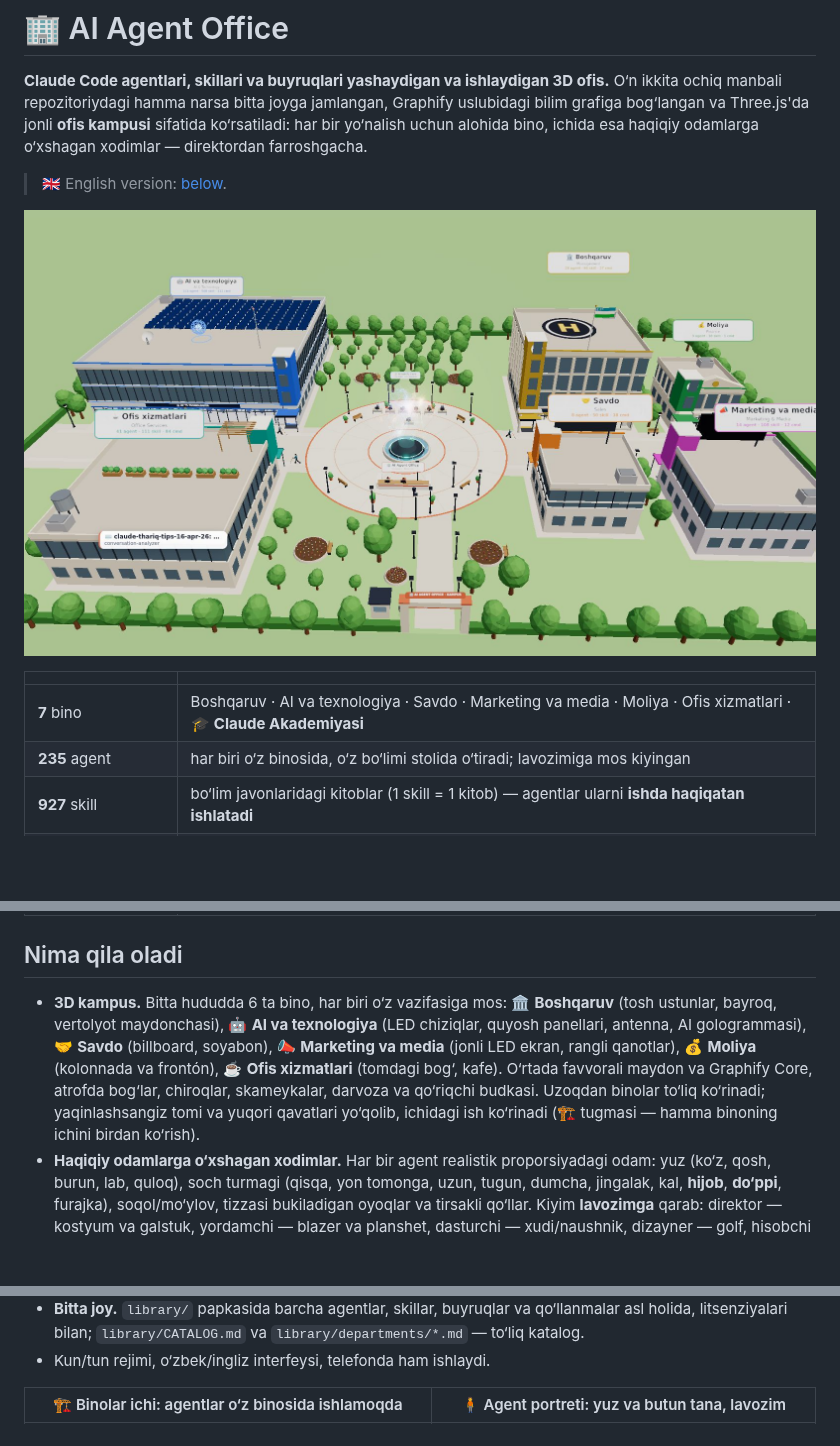
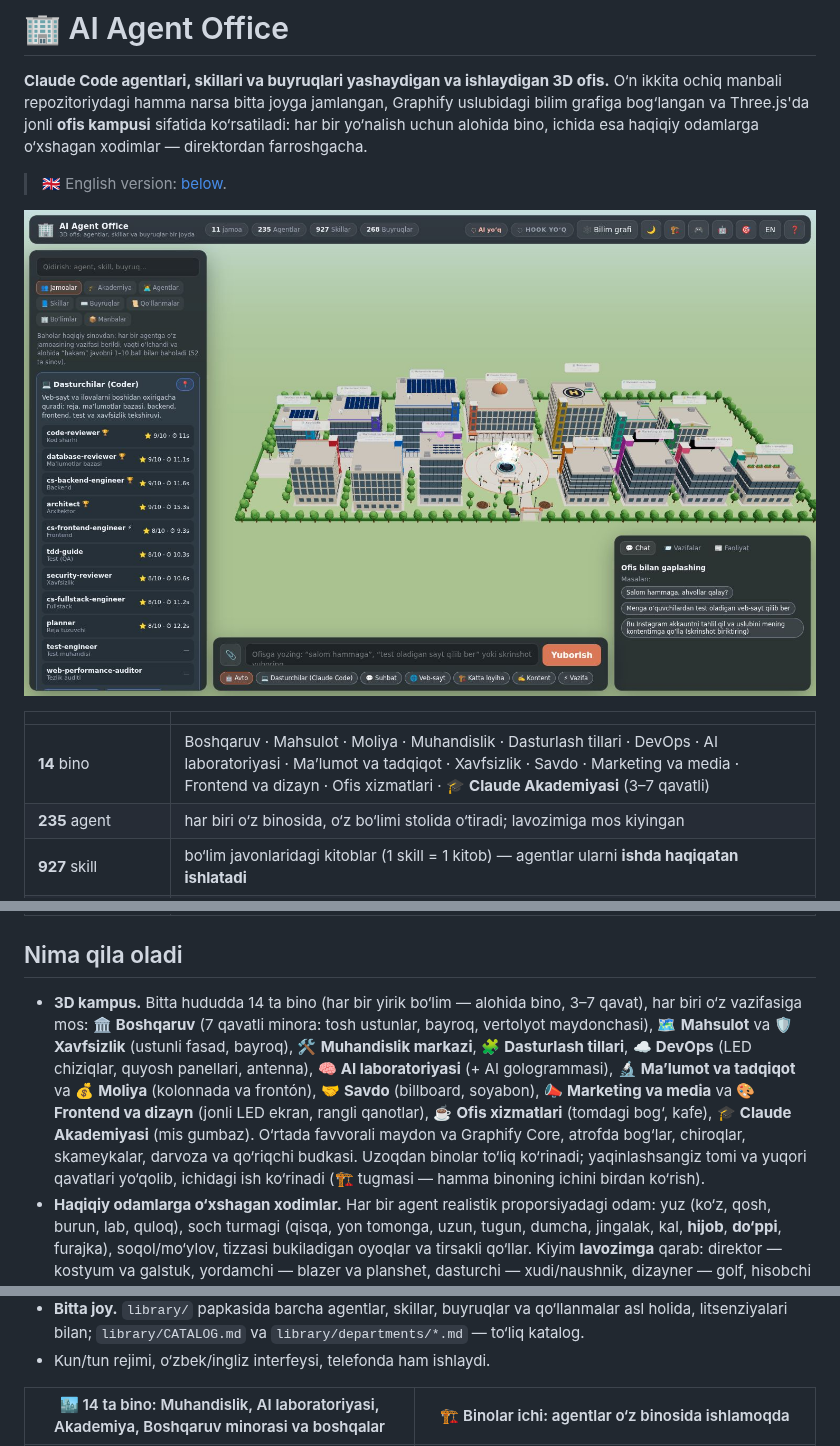
Before and after one commit to Bahriddin2005/ai-agent-office, a Markdown page: README.md, 3 parts joined by grey strips. GitHub-like rendering; pictures changed too: docs/images/office-day.jpg; blank space fills up the shorter version.

```diff
--- a/README.md
+++ b/README.md
@@ -9,7 +9,7 @@ O‘n ikkita ochiq manbali repozitoriydagi hamma narsa bitta joyga jamlangan, Gr
 
 | | |
 |---|---|
-| **7** bino | Boshqaruv · AI va texnologiya · Savdo · Marketing va media · Moliya · Ofis xizmatlari · 🎓 **Claude Akademiyasi** |
+| **14** bino | Boshqaruv · Mahsulot · Moliya · Muhandislik · Dasturlash tillari · DevOps · AI laboratoriyasi · Maʼlumot va tadqiqot · Xavfsizlik · Savdo · Marketing va media · Frontend va dizayn · Ofis xizmatlari · 🎓 **Claude Akademiyasi** (3–7 qavatli) |
 | **235** agent | har biri o‘z binosida, o‘z bo‘limi stolida o‘tiradi; lavozimiga mos kiyingan |
 | **927** skill | bo‘lim javonlaridagi kitoblar (1 skill = 1 kitob) — agentlar ularni **ishda haqiqatan ishlatadi** |
 | **268** buyruq (slash command) | javonlardagi papkalar |
@@ -19,7 +19,7 @@ O‘n ikkita ochiq manbali repozitoriydagi hamma narsa bitta joyga jamlangan, Gr
 
 ## Nima qila oladi
 
-- **3D kampus.** Bitta hududda 6 ta bino, har biri o‘z vazifasiga mos: 🏛️ **Boshqaruv** (tosh ustunlar, bayroq, vertolyot maydonchasi), 🤖 **AI va texnologiya** (LED chiziqlar, quyosh panellari, antenna, AI gologrammasi), 🤝 **Savdo** (billboard, soyabon), 📣 **Marketing va media** (jonli LED ekran, rangli qanotlar), 💰 **Moliya** (kolonnada va frontón), ☕ **Ofis xizmatlari** (tomdagi bog‘, kafe). O‘rtada favvorali maydon va Graphify Core, atrofda bog‘lar, chiroqlar, skameykalar, darvoza va qo‘riqchi budkasi. Uzoqdan binolar to‘liq ko‘rinadi; yaqinlashsangiz tomi va yuqori qavatlari yo‘qolib, ichidagi ish ko‘rinadi (🏗️ tugmasi — hamma binoning ichini birdan ko‘rish).
+- **3D kampus.** Bitta hududda 14 ta bino (har bir yirik bo‘lim — alohida bino, 3–7 qavat), har biri o‘z vazifasiga mos: 🏛️ **Boshqaruv** (7 qavatli minora: tosh ustunlar, bayroq, vertolyot maydonchasi), 🗺️ **Mahsulot** va 🛡️ **Xavfsizlik** (ustunli fasad, bayroq), 🛠️ **Muhandislik markazi**, 🧩 **Dasturlash tillari**, ☁️ **DevOps** (LED chiziqlar, quyosh panellari, antenna), 🧠 **AI laboratoriyasi** (+ AI gologrammasi), 🔬 **Maʼlumot va tadqiqot** va 💰 **Moliya** (kolonnada va frontón), 🤝 **Savdo** (billboard, soyabon), 📣 **Marketing va media** va 🎨 **Frontend va dizayn** (jonli LED ekran, rangli qanotlar), ☕ **Ofis xizmatlari** (tomdagi bog‘, kafe), 🎓 **Claude Akademiyasi** (mis gumbaz). O‘rtada favvorali maydon va Graphify Core, atrofda bog‘lar, chiroqlar, skameykalar, darvoza va qo‘riqchi budkasi. Uzoqdan binolar to‘liq ko‘rinadi; yaqinlashsangiz tomi va yuqori qavatlari yo‘qolib, ichidagi ish ko‘rinadi (🏗️ tugmasi — hamma binoning ichini birdan ko‘rish).
 - **Haqiqiy odamlarga o‘xshagan xodimlar.** Har bir agent realistik proporsiyadagi odam: yuz (ko‘z, qosh, burun, lab, quloq), soch turmagi (qisqa, yon tomonga, uzun, tugun, dumcha, jingalak, kal, **hijob**, **do‘ppi**, furajka), soqol/mo‘ylov, tizzasi bukiladigan oyoqlar va tirsakli qo‘llar. Kiyim **lavozimga** qarab: direktor — kostyum va galstuk, yordamchi — blazer va planshet, dasturchi — xudi/naushnik, dizayner — golf, hisobchi — sviter va papka, savdo menejeri — kostyum va telefon, **farrosh** — ish kiyimi, fartuk va shvabra, **qo‘riqchi** — forma va furajka. Jami 12+ lavozim: direktor, yordamchi, operatsion menejer, AI strateg, savdo menejeri, marketing mutaxassisi, kontent yaratuvchi, dizayner, data tahlilchi, dasturchi, hisobchi, farrosh (+ qo‘riqchi, bosh koordinator Claude).
 - **Jonli ofis hayoti.** Agentlar javondan kerakli skill kitobini olib o‘qiydi, stolida ishlaydi, grafda bog‘langan hamkasblari bilan maslahatlashadi, qahva ichgani boradi va markazdagi **Graphify Core**'ga savol beradi; farroshlar maydon va ofislarni tozalaydi, qo‘riqchi darvozada turadi va hududni aylanib chiqadi.
 - **Jonli rejim.** Claude Code hooklari ulanganda ofis haqiqiy ishingizni ko‘rsatadi: siz yozgan so‘rov Boss ustida chiqadi, Claude (qabulxonada) asboblarni ishlatadi, Claude subagent chaqirsa — shu nomdagi agent stolida qizil belgi bilan ishlay boshlaydi, skill ishlatilsa — javondagi kitobi yonadi. Ofisda stoli yo‘q subagentlar (masalan `Explore`, `Plan`) mehmon sifatida kirib keladi.
@@ -44,5 +44,5 @@ O‘n ikkita ochiq manbali repozitoriydagi hamma narsa bitta joyga jamlangan, Gr
 - **Bitta joy.** `library/` papkasida barcha agentlar, skillar, buyruqlar va qo‘llanmalar asl holida, litsenziyalari bilan; `library/CATALOG.md` va `library/departments/*.md` — to‘liq katalog.
 - Kun/tun rejimi, o‘zbek/ingliz interfeysi, telefonda ham ishlaydi.
 
-| 🏗️ Binolar ichi: agentlar o‘z binosida ishlamoqda | 🧍 Agent portreti: yuz va butun tana, lavozim |
+| 🏙️ 14 ta bino: Muhandislik, AI laboratoriyasi, Akademiya, Boshqaruv minorasi va boshqalar | 🏗️ Binolar ichi: agentlar o‘z binosida ishlamoqda |
 |---|---|
```
Also changed, not shown: other parts of README.md (+32 -23 lines), docs/images/campus-angle.jpg (added), 4 other files.
